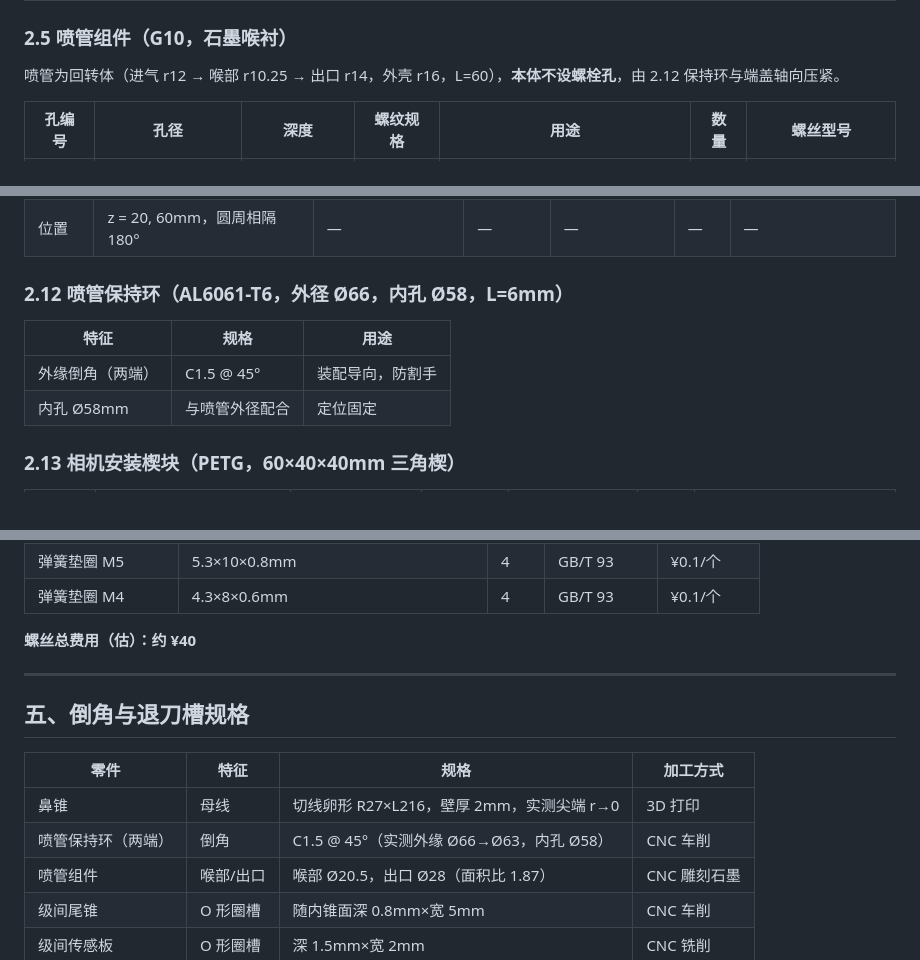
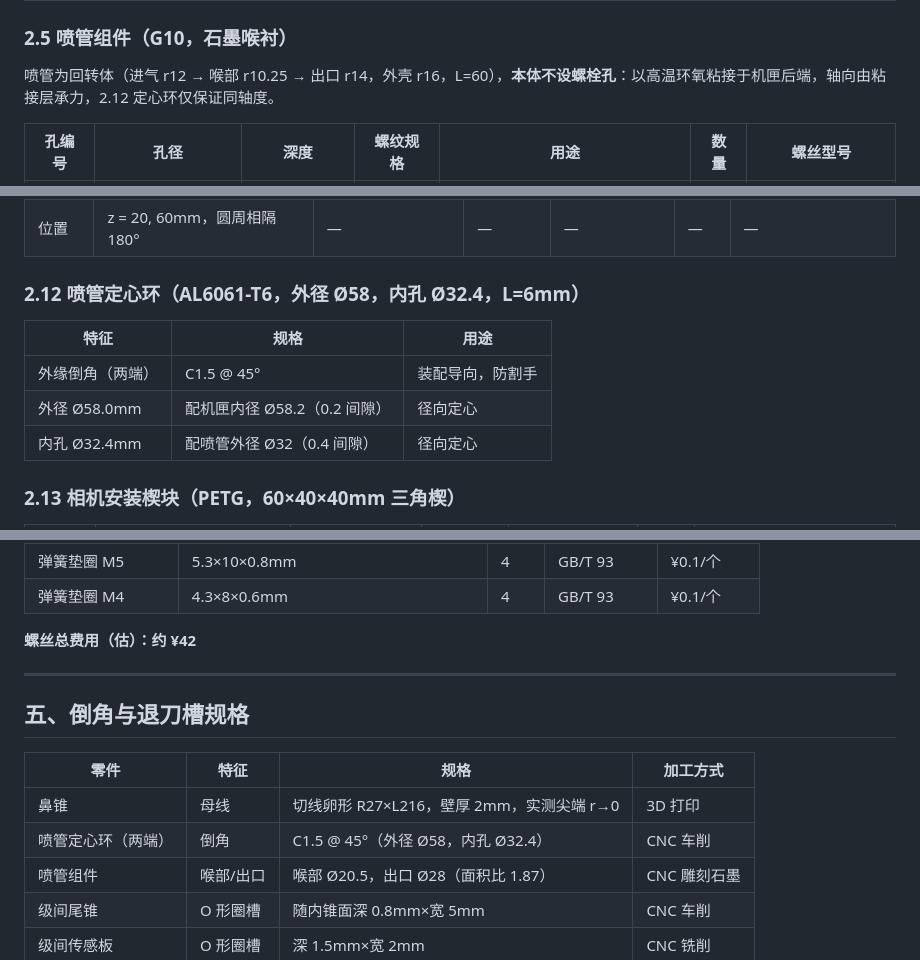
Before and after one commit to WYBwyb-0709/eclipse-chaser, a Markdown page: docs/parts_list_cn.md, 3 parts joined by grey strips. Drawn GitHub-style.

```diff
--- a/docs/parts_list_cn.md
+++ b/docs/parts_list_cn.md
@@ -91,7 +91,7 @@
 
 ### 2.5 喷管组件（G10，石墨喉衬）
 
-喷管为回转体（进气 r12 → 喉部 r10.25 → 出口 r14，外壳 r16，L=60），**本体不设螺栓孔**，由 2.12 保持环与端盖轴向压紧。
+喷管为回转体（进气 r12 → 喉部 r10.25 → 出口 r14，外壳 r16，L=60），**本体不设螺栓孔**：以高温环氧粘接于机匣后端，轴向由粘接层承力，2.12 定心环仅保证同轴度。
 
 | 孔编号 | 孔径 | 深度 | 螺纹规格 | 用途 | 数量 | 螺丝型号 |
 |-------|------|------|---------|------|------|---------|
@@ -147,12 +147,13 @@
 | A | Ø5.5 mm（M5 底孔） | 穿透（3mm 壁厚） | M5×0.8 | 伞舱解锁插销孔 | 2 | M5×8 开口销 GB/T 91 |
 | 位置 | z = 20, 60mm，圆周相隔 180° | — | — | — | — | — |
 
-### 2.12 喷管保持环（AL6061-T6，外径 Ø66，内孔 Ø58，L=6mm）
+### 2.12 喷管定心环（AL6061-T6，外径 Ø58，内孔 Ø32.4，L=6mm）
 
 | 特征 | 规格 | 用途 |
 |------|------|------|
 | 外缘倒角（两端） | C1.5 @ 45° | 装配导向，防割手 |
-| 内孔 Ø58mm | 与喷管外径配合 | 定位固定 |
+| 外径 Ø58.0mm | 配机匣内径 Ø58.2（0.2 间隙） | 径向定心 |
+| 内孔 Ø32.4mm | 配喷管外径 Ø32（0.4 间隙） | 径向定心 |
 
 ### 2.13 相机安装楔块（PETG，60×40×40mm 三角楔）
 
@@ -199,7 +201,7 @@
 | 弹簧垫圈 M5 | 5.3×10×0.8mm | 4 | GB/T 93 | ¥0.1/个 |
 | 弹簧垫圈 M4 | 4.3×8×0.6mm | 4 | GB/T 93 | ¥0.1/个 |
 
-**螺丝总费用（估）：约 ¥40**
+**螺丝总费用（估）：约 ¥42**
 
 ---
 
@@ -208,7 +210,7 @@
 | 零件 | 特征 | 规格 | 加工方式 |
 |------|------|------|---------|
 | 鼻锥 | 母线 | 切线卵形 R27×L216，壁厚 2mm，实测尖端 r→0 | 3D 打印 |
-| 喷管保持环（两端） | 倒角 | C1.5 @ 45°（实测外缘 Ø66→Ø63，内孔 Ø58） | CNC 车削 |
+| 喷管定心环（两端） | 倒角 | C1.5 @ 45°（外径 Ø58，内孔 Ø32.4） | CNC 车削 |
 | 喷管组件 | 喉部/出口 | 喉部 Ø20.5，出口 Ø28（面积比 1.87） | CNC 雕刻石墨 |
 | 级间尾锥 | O 形圈槽 | 随内锥面深 0.8mm×宽 5mm | CNC 车削 |
 | 级间传感板 | O 形圈槽 | 深 1.5mm×宽 2mm | CNC 铣削 |
```
Also changed, not shown: other parts of docs/parts_list_cn.md (+5 -4 lines), README.md (+1 -1 lines), docs/conversation_log.md (+7 -0 lines), figures/parts_3d.png, figures/rocket_3d.png, 5 other files.
